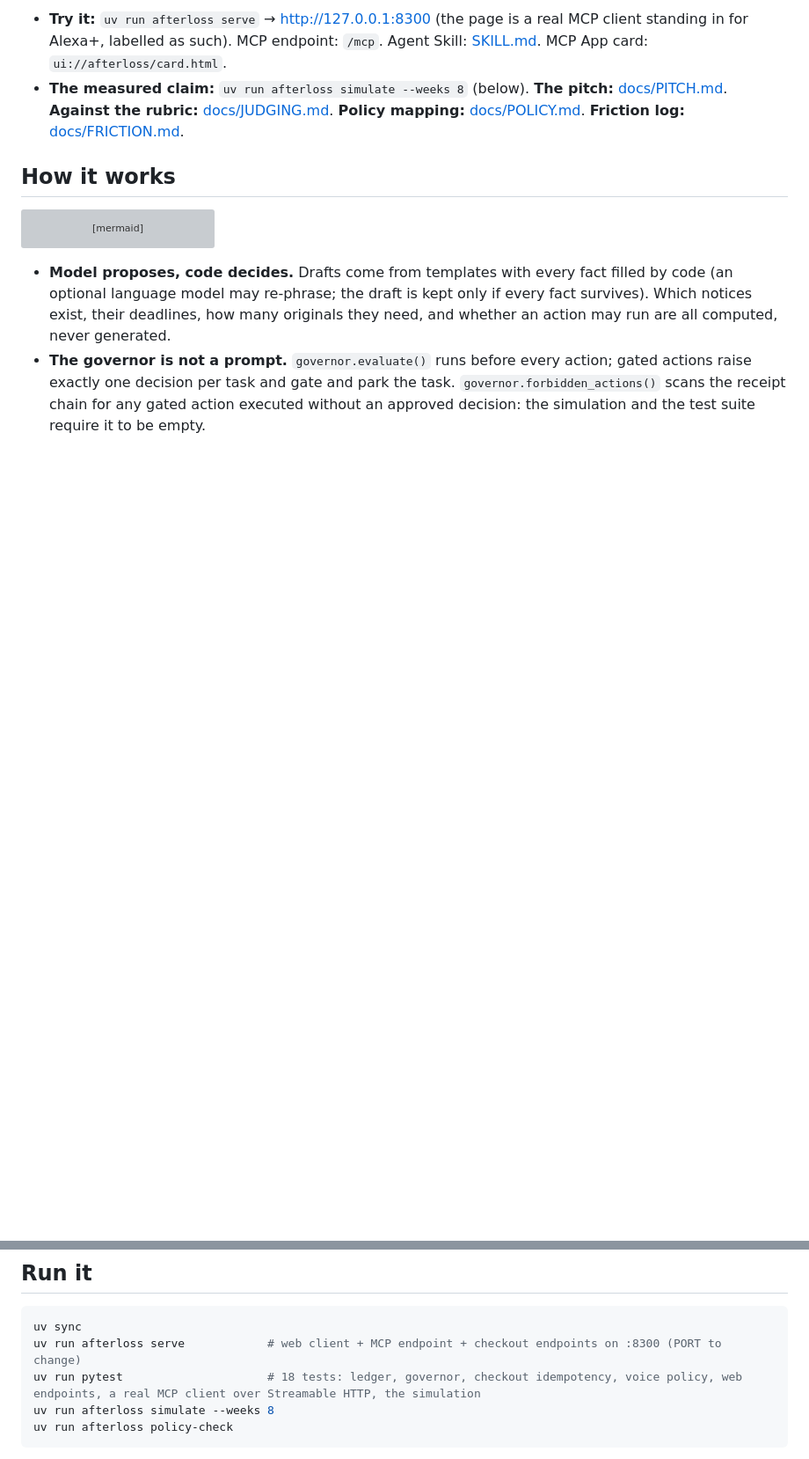
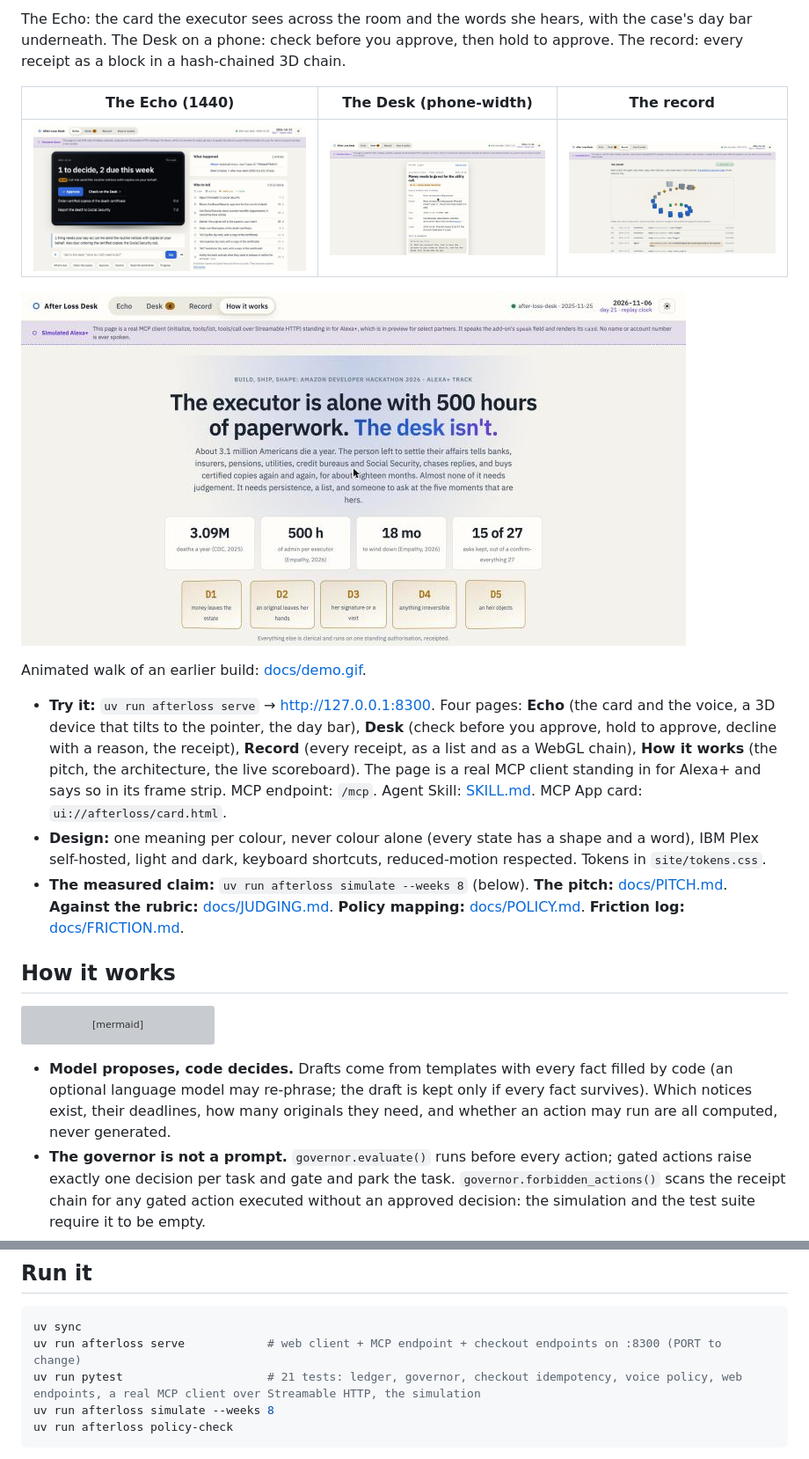
Before and after one commit to officialasishkumar/after-loss-desk, a Markdown page: README.md, 2 parts joined by grey strips. Shown at 88% size. Drawn GitHub-style; pictures changed too: docs/img/desk-1440.jpg (added), docs/img/pitch-1440.jpg (added), docs/img/record-1440.jpg; blank space fills up the shorter version; grey boxes are pictures that could not be loaded.

Commit message:
Iteration 7: README with the Echo, Desk, record and pitch screenshots; MCP App card on the same tokens

````diff
--- a/README.md
+++ b/README.md
@@ -16,5 +16,16 @@ Built for **Build, Ship, Shape: Amazon Developer Hackathon 2026**, Alexa+ track,
 
-- **Try it:** `uv run afterloss serve` → http://127.0.0.1:8300 (the page is a real MCP client standing in for Alexa+, labelled as such). MCP endpoint: `/mcp`. Agent Skill: [SKILL.md](SKILL.md). MCP App card: `ui://afterloss/card.html`.
+The Echo: the card the executor sees across the room and the words she hears, with the case's day bar underneath. The Desk on a phone: check before you approve, then hold to approve. The record: every receipt as a block in a hash-chained 3D chain.
+
+| The Echo (1440) | The Desk (phone-width) | The record |
+|---|---|---|
+| ![The Echo: a decision card, the ledger and the day bar](docs/img/echo-1440.jpg) | ![The Desk: check before you approve, hold to approve](docs/img/desk-1440.jpg) | ![The record: receipt blocks in a 3D chain](docs/img/record-1440.jpg) |
+
+![The pitch: the executor is alone with 500 hours of paperwork; the desk isn't](docs/img/pitch-1440.jpg)
+
+Animated walk of an earlier build: [docs/demo.gif](docs/demo.gif).
+
+- **Try it:** `uv run afterloss serve` → http://127.0.0.1:8300. Four pages: **Echo** (the card and the voice, a 3D device that tilts to the pointer, the day bar), **Desk** (check before you approve, hold to approve, decline with a reason, the receipt), **Record** (every receipt, as a list and as a WebGL chain), **How it works** (the pitch, the architecture, the live scoreboard). The page is a real MCP client standing in for Alexa+ and says so in its frame strip. MCP endpoint: `/mcp`. Agent Skill: [SKILL.md](SKILL.md). MCP App card: `ui://afterloss/card.html`.
+- **Design:** one meaning per colour, never colour alone (every state has a shape and a word), IBM Plex self-hosted, light and dark, keyboard shortcuts, reduced-motion respected. Tokens in `site/tokens.css`.
 - **The measured claim:** `uv run afterloss simulate --weeks 8` (below). **The pitch:** [docs/PITCH.md](docs/PITCH.md). **Against the rubric:** [docs/JUDGING.md](docs/JUDGING.md). **Policy mapping:** [docs/POLICY.md](docs/POLICY.md). **Friction log:** [docs/FRICTION.md](docs/FRICTION.md).
 
 ## How it works
@@ -63,7 +74,7 @@ A confirm-everything agent would have asked 27 times. After Loss Desk asked 15,
 ```bash
 uv sync
 uv run afterloss serve            # web client + MCP endpoint + checkout endpoints on :8300 (PORT to change)
-uv run pytest                     # 18 tests: ledger, governor, checkout idempotency, voice policy, web endpoints, a real MCP client over Streamable HTTP, the simulation
+uv run pytest                     # 21 tests: ledger, governor, checkout idempotency, voice policy, web endpoints, a real MCP client over Streamable HTTP, the simulation
 uv run afterloss simulate --weeks 8
 uv run afterloss policy-check
 ```
````
Also changed, not shown: other parts of README.md (+1 -1 lines), 1 other file.
